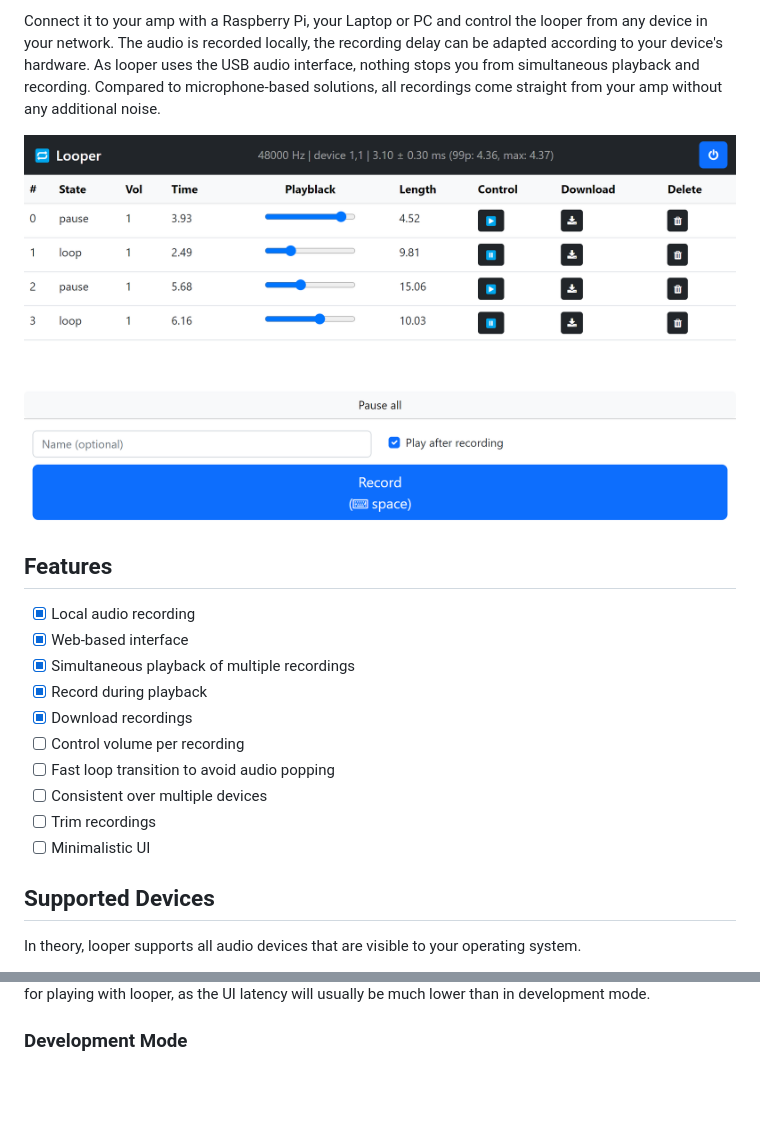
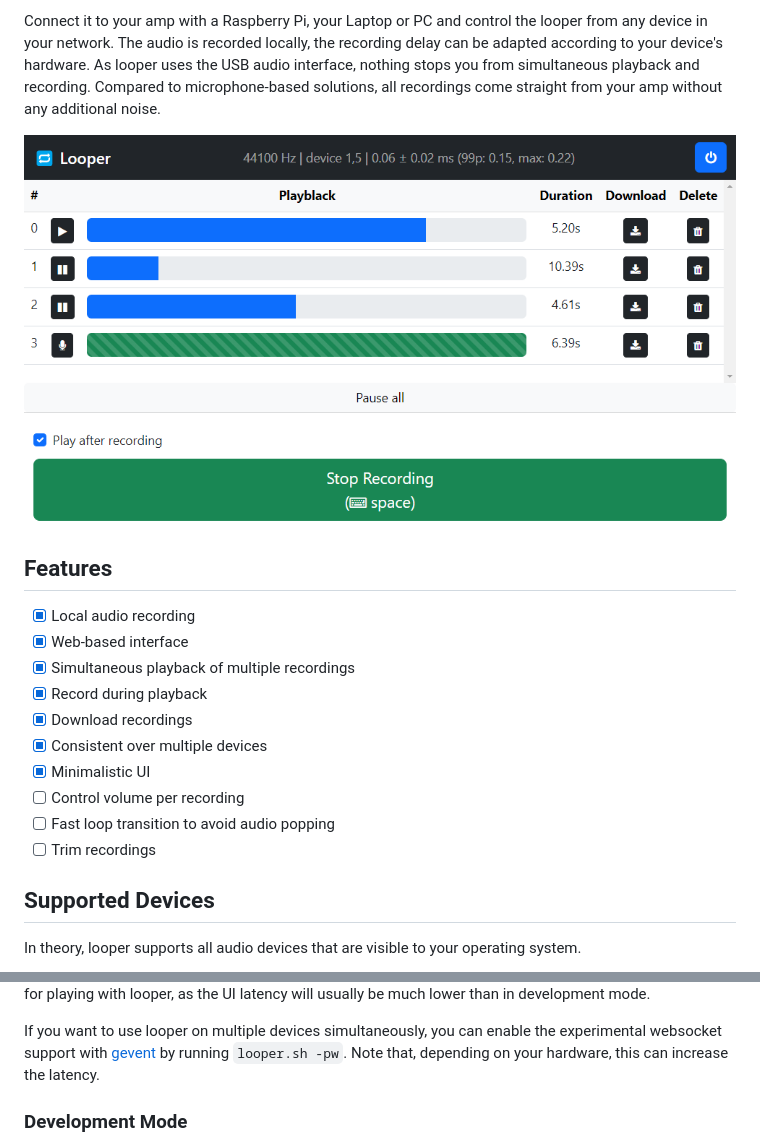
Before and after one commit to jw3il/slooper, a Markdown page: README.md, 2 parts joined by grey strips. GitHub-like rendering; pictures changed too: doc/screenshot.png; blank space fills up the shorter version.

```diff
--- a/README.md
+++ b/README.md
@@ -20,11 +20,11 @@ Compared to microphone-based solutions, all recordings come straight from your a
 - [x] Simultaneous playback of multiple recordings
 - [x] Record during playback
 - [x] Download recordings
+- [x] Consistent over multiple devices
+- [x] Minimalistic UI
 - [ ] Control volume per recording
 - [ ] Fast loop transition to avoid audio popping
-- [ ] Consistent over multiple devices
 - [ ] Trim recordings
-- [ ] Minimalistic UI
 
 ## Supported Devices
 
@@ -93,4 +93,7 @@ Execute `looper.sh -p` to run the app in production mode with [gevent](http://ww
 We recommend to use this mode for playing with looper, as the UI latency will usually be much lower than in development mode.
+
+If you want to use looper on multiple devices simultaneously, you can enable the experimental websocket support with [gevent](http://www.gevent.org/) by running `looper.sh -pw`.
+Note that, depending on your hardware, this can increase the latency.
 
 ###  Development Mode
 
```
Also changed, not shown: other parts of README.md (+1 -1 lines).
